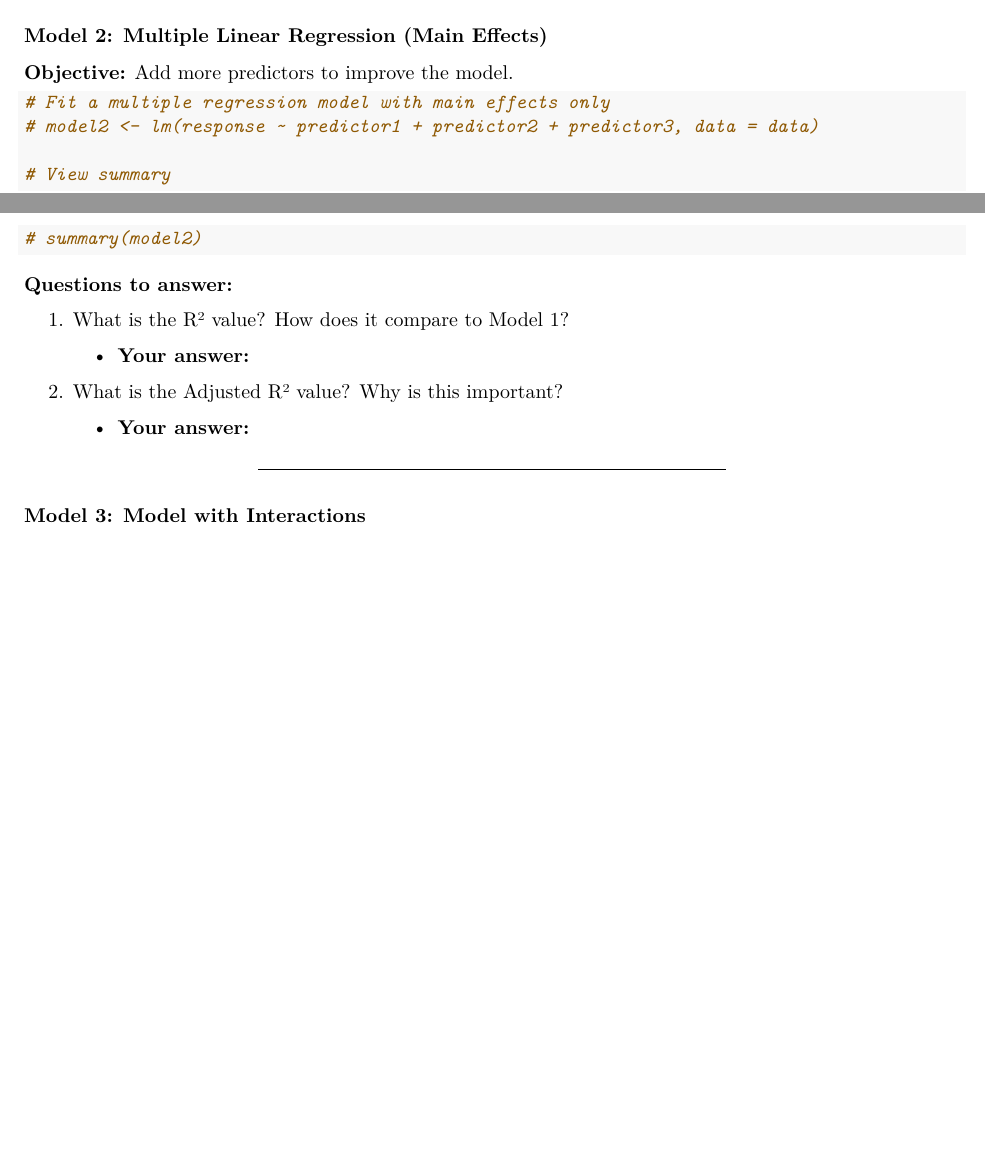
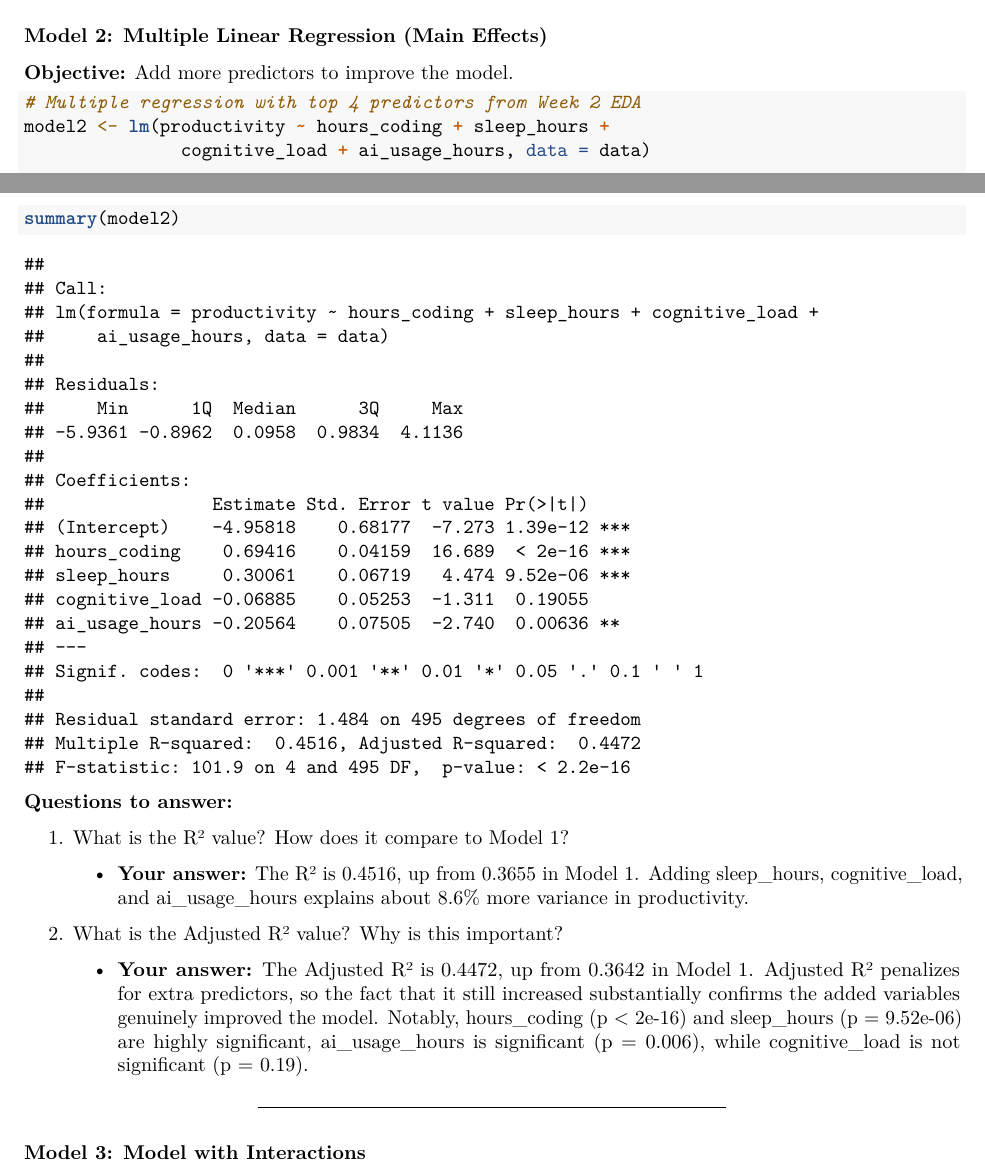
Before and after one commit to Iansabia/MA214_Lab1, an R Markdown document (Project1_Week3_Activity.Rmd): two parts of pages 4 and 5 of 15 before the commit and two parts of pages 4 and 5 of 16 after it, joined at a grey line, cut so that both start at the same text, the shorter picture padded with empty space. Rendered offline with R 4.5, knitr and Pandoc, then LaTeX, with nearby package versions.

Commit message:
Week 3: Complete Model 2 (multiple linear regression)
- Fit Model 2: productivity ~ hours_coding + sleep_hours + cognitive_load + ai_usage_hours
- R² improved to 0.4516, Adj R² to 0.4472
- hours_coding and sleep_hours highly significant, cognitive_load not significant

````diff
--- a/Project1_Week3_Activity.Rmd
+++ b/Project1_Week3_Activity.Rmd
@@ -147,23 +147,22 @@ ggplot(data, aes(x = hours_coding, y = productivity)) +
 **Objective:** Add more predictors to improve the model.
 
 ```{r a-model2}
-# Fit a multiple regression model with main effects only
-# model2 <- lm(response ~ predictor1 + predictor2 + predictor3, data = data)
+# Multiple regression with top 4 predictors from Week 2 EDA
+model2 <- lm(productivity ~ hours_coding + sleep_hours +
+               cognitive_load + ai_usage_hours, data = data)
 
-# View summary
-# summary(model2)
-
+summary(model2)
 ```
 
 **Questions to answer:**
 
 1.  What is the R² value? How does it compare to Model 1?
 
-    -   **Your answer:**
+    -   **Your answer:** The R² is 0.4516, up from 0.3655 in Model 1. Adding sleep_hours, cognitive_load, and ai_usage_hours explains about 8.6% more variance in productivity.
 
 2.  What is the Adjusted R² value? Why is this important?
 
-    -   **Your answer:**
+    -   **Your answer:** The Adjusted R² is 0.4472, up from 0.3642 in Model 1. Adjusted R² penalizes for extra predictors, so the fact that it still increased substantially confirms the added variables genuinely improved the model. Notably, hours_coding (p < 2e-16) and sleep_hours (p = 9.52e-06) are highly significant, ai_usage_hours is significant (p = 0.006), while cognitive_load is not significant (p = 0.19).
 
 ------------------------------------------------------------------------
 
````
